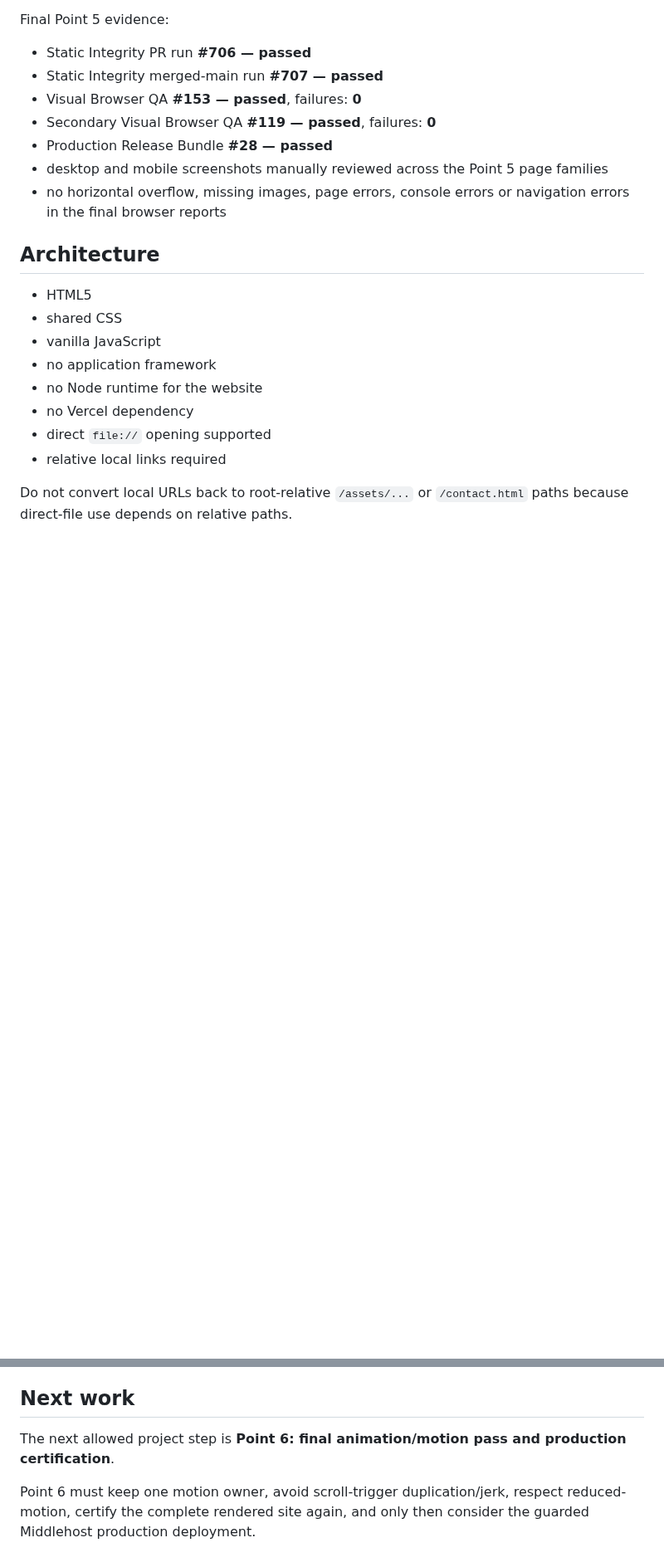
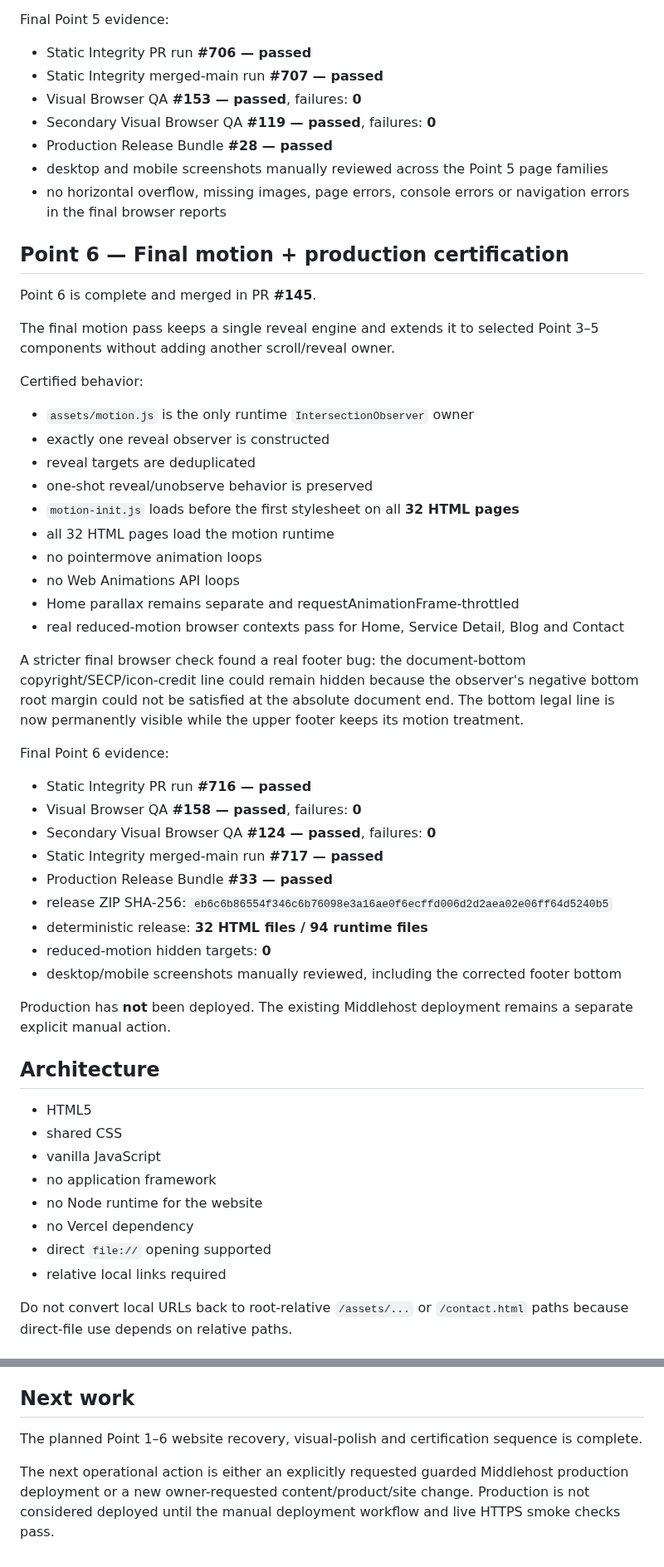
Before and after one commit to Vertex-Systems-Network/vsn-website, a Markdown page: README.md, 2 parts joined by grey strips. Shown at 83% size. Drawn GitHub-style; blank space fills up the shorter version.

Commit message:
Document Point 6 final certification

```diff
--- a/README.md
+++ b/README.md
@@ -175,6 +176,41 @@ Final Point 5 evidence:
 - Production Release Bundle **#28 — passed**
 - desktop and mobile screenshots manually reviewed across the Point 5 page families
 - no horizontal overflow, missing images, page errors, console errors or navigation errors in the final browser reports
+
+## Point 6 — Final motion + production certification
+
+Point 6 is complete and merged in PR **#145**.
+
+The final motion pass keeps a single reveal engine and extends it to selected Point 3–5 components without adding another scroll/reveal owner.
+
+Certified behavior:
+
+- `assets/motion.js` is the only runtime `IntersectionObserver` owner
+- exactly one reveal observer is constructed
+- reveal targets are deduplicated
+- one-shot reveal/unobserve behavior is preserved
+- `motion-init.js` loads before the first stylesheet on all **32 HTML pages**
+- all 32 HTML pages load the motion runtime
+- no pointermove animation loops
+- no Web Animations API loops
+- Home parallax remains separate and requestAnimationFrame-throttled
+- real reduced-motion browser contexts pass for Home, Service Detail, Blog and Contact
+
+A stricter final browser check found a real footer bug: the document-bottom copyright/SECP/icon-credit line could remain hidden because the observer's negative bottom root margin could not be satisfied at the absolute document end. The bottom legal line is now permanently visible while the upper footer keeps its motion treatment.
+
+Final Point 6 evidence:
+
+- Static Integrity PR run **#716 — passed**
+- Visual Browser QA **#158 — passed**, failures: **0**
+- Secondary Visual Browser QA **#124 — passed**, failures: **0**
+- Static Integrity merged-main run **#717 — passed**
+- Production Release Bundle **#33 — passed**
+- release ZIP SHA-256: `eb6c6b86554f346c6b76098e3a16ae0f6ecffd006d2d2aea02e06ff64d5240b5`
+- deterministic release: **32 HTML files / 94 runtime files**
+- reduced-motion hidden targets: **0**
+- desktop/mobile screenshots manually reviewed, including the corrected footer bottom
+
+Production has **not** been deployed. The existing Middlehost deployment remains a separate explicit manual action.
 
 ## Architecture
 
@@ -336,6 +372,6 @@ Evidence:
 
 ## Next work
 
-The next allowed project step is **Point 6: final animation/motion pass and production certification**.
+The planned Point 1–6 website recovery, visual-polish and certification sequence is complete.
 
-Point 6 must keep one motion owner, avoid scroll-trigger duplication/jerk, respect reduced-motion, certify the complete rendered site again, and only then consider the guarded Middlehost production deployment.
+The next operational action is either an explicitly requested guarded Middlehost production deployment or a new owner-requested content/product/site change. Production is not considered deployed until the manual deployment workflow and live HTTPS smoke checks pass.
```
Also changed, not shown: other parts of README.md (+7 -6 lines).
